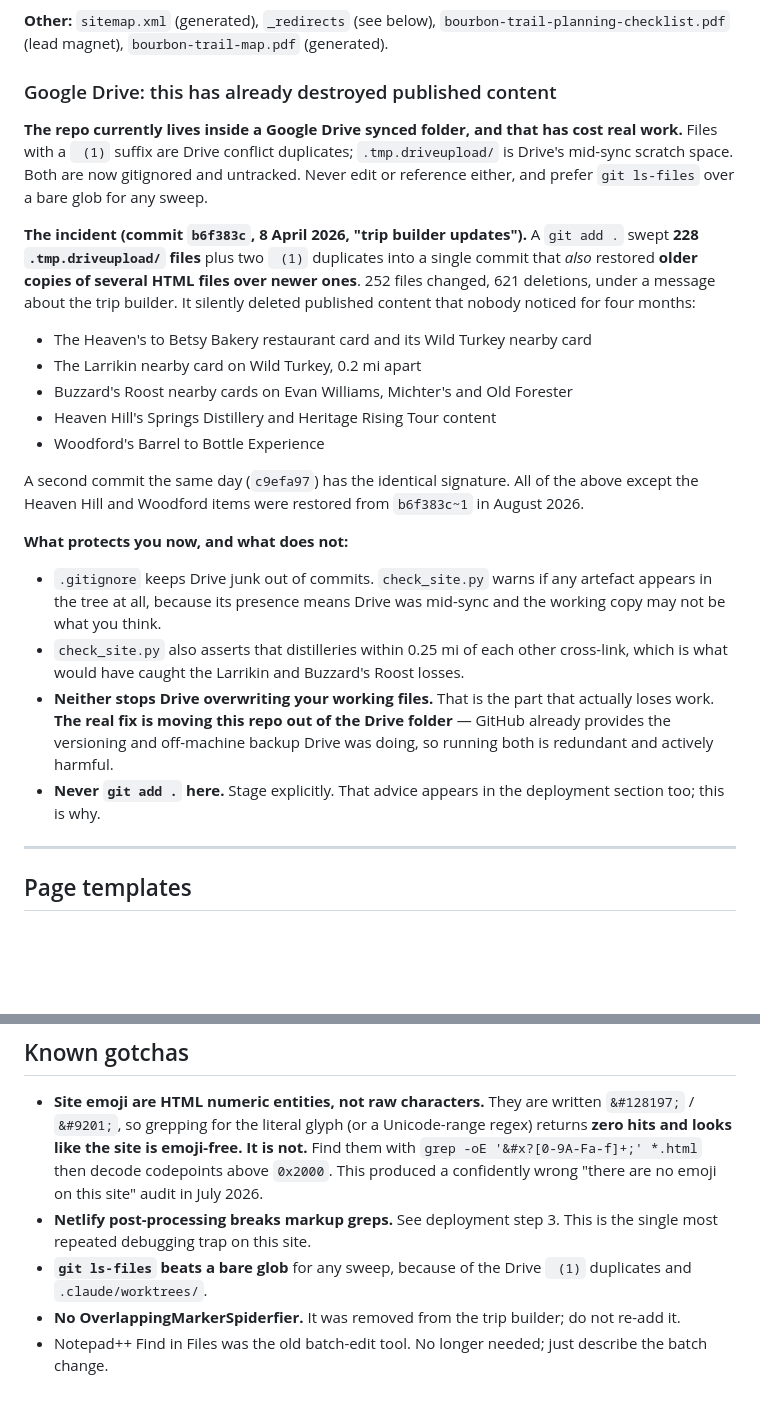
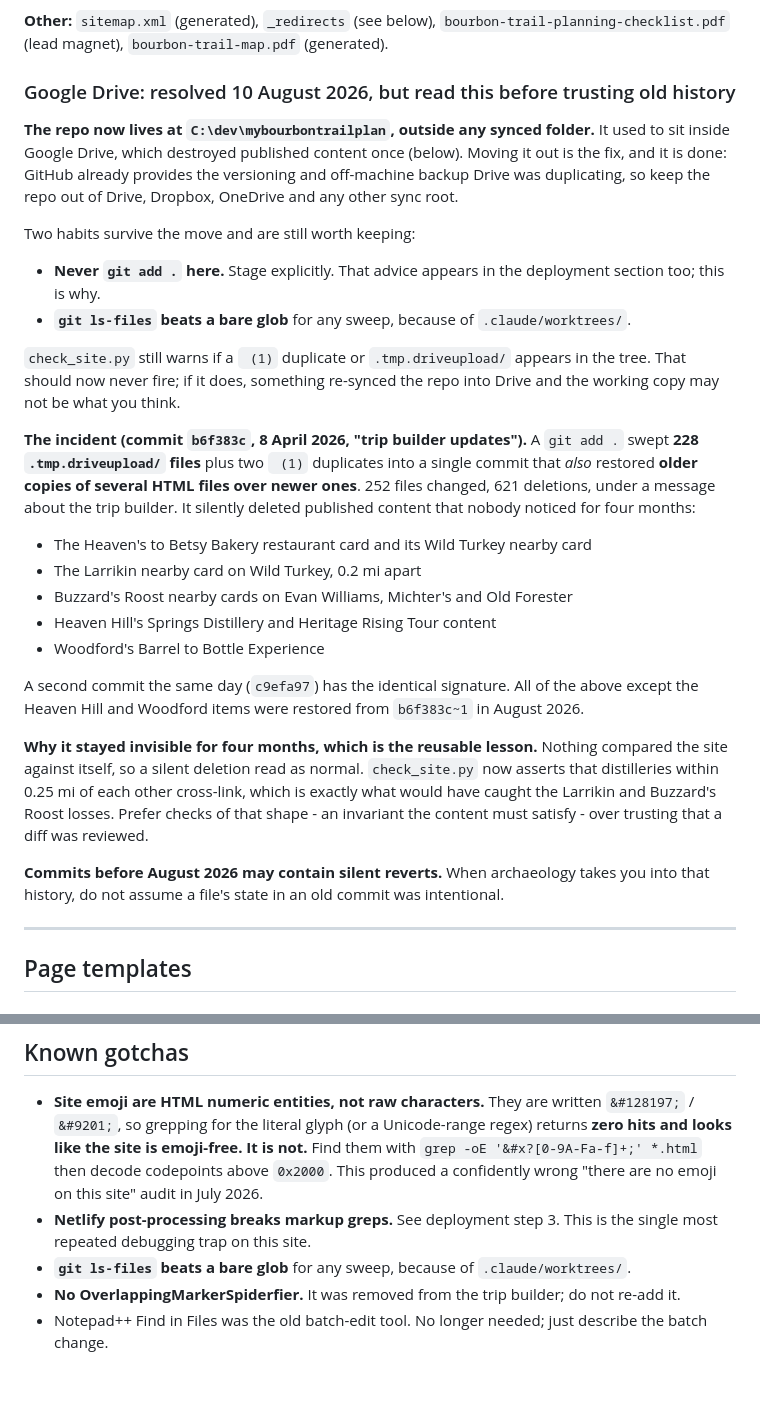
Before and after one commit to mybourbontrailplan/mybourbontrailplan, a Markdown page: CLAUDE.md, 2 parts joined by grey strips. Rendered like a GitHub page; blank space fills up the shorter version.

Commit message:
Record the Drive move as done, keep the habits it taught
The repo now lives at C:\dev\mybourbontrailplan, outside any synced
folder, so the Google Drive section no longer describes a live hazard.
Reframe it as history: the b6f383c incident record stays intact, since
NOTES-distilleries.md still tracks the Heaven Hill and Woodford content
it deleted, but the "real fix is moving out of Drive" instruction is
now a statement that it happened.

Keep the two habits that outlive the move, with their reasons: never
git add . here, and git ls-files over a bare glob (now only because of
.claude/worktrees/). The check_site.py artefact warning stays as a
tripwire that should never fire again.

Add the reusable lesson - the loss went unnoticed for four months
because nothing checked the content against an invariant - and a note
that pre-August-2026 commits may contain silent reverts.

Co-Authored-By: Claude Opus 5 <noreply@anthropic.com>
Claude-Session: https://claude.ai/code/session_01TPWr79pcdYUqnWnYiTq3Lq

```diff
--- a/CLAUDE.md
+++ b/CLAUDE.md
@@ -105,9 +105,15 @@ Root-level HTML pages, an `images/` folder (distillery photos named `{distillery
 
 **Other:** `sitemap.xml` (generated), `_redirects` (see below), `bourbon-trail-planning-checklist.pdf` (lead magnet), `bourbon-trail-map.pdf` (generated).
 
-### Google Drive: this has already destroyed published content
+### Google Drive: resolved 10 August 2026, but read this before trusting old history
 
-**The repo currently lives inside a Google Drive synced folder, and that has cost real work.** Files with a ` (1)` suffix are Drive conflict duplicates; `.tmp.driveupload/` is Drive's mid-sync scratch space. Both are now gitignored and untracked. Never edit or reference either, and prefer `git ls-files` over a bare glob for any sweep.
+**The repo now lives at `C:\dev\mybourbontrailplan`, outside any synced folder.** It used to sit inside Google Drive, which destroyed published content once (below). Moving it out is the fix, and it is done: GitHub already provides the versioning and off-machine backup Drive was duplicating, so keep the repo out of Drive, Dropbox, OneDrive and any other sync root.
+
+Two habits survive the move and are still worth keeping:
+- **Never `git add .` here.** Stage explicitly. That advice appears in the deployment section too; this is why.
+- **`git ls-files` beats a bare glob** for any sweep, because of `.claude/worktrees/`.
+
+`check_site.py` still warns if a ` (1)` duplicate or `.tmp.driveupload/` appears in the tree. That should now never fire; if it does, something re-synced the repo into Drive and the working copy may not be what you think.
 
 **The incident (commit `b6f383c`, 8 April 2026, "trip builder updates").** A `git add .` swept **228 `.tmp.driveupload/` files** plus two ` (1)` duplicates into a single commit that *also* restored **older copies of several HTML files over newer ones**. 252 files changed, 621 deletions, under a message about the trip builder. It silently deleted published content that nobody noticed for four months:
 
@@ -119,11 +125,9 @@ Root-level HTML pages, an `images/` folder (distillery photos named `{distillery
 
 A second commit the same day (`c9efa97`) has the identical signature. All of the above except the Heaven Hill and Woodford items were restored from `b6f383c~1` in August 2026.
 
-**What protects you now, and what does not:**
-- `.gitignore` keeps Drive junk out of commits. `check_site.py` warns if any artefact appears in the tree at all, because its presence means Drive was mid-sync and the working copy may not be what you think.
-- `check_site.py` also asserts that distilleries within 0.25 mi of each other cross-link, which is what would have caught the Larrikin and Buzzard's Roost losses.
-- **Neither stops Drive overwriting your working files.** That is the part that actually loses work. **The real fix is moving this repo out of the Drive folder** — GitHub already provides the versioning and off-machine backup Drive was doing, so running both is redundant and actively harmful.
-- **Never `git add .` here.** Stage explicitly. That advice appears in the deployment section too; this is why.
+**Why it stayed invisible for four months, which is the reusable lesson.** Nothing compared the site against itself, so a silent deletion read as normal. `check_site.py` now asserts that distilleries within 0.25 mi of each other cross-link, which is exactly what would have caught the Larrikin and Buzzard's Roost losses. Prefer checks of that shape - an invariant the content must satisfy - over trusting that a diff was reviewed.
+
+**Commits before August 2026 may contain silent reverts.** When archaeology takes you into that history, do not assume a file's state in an old commit was intentional.
 
 ---
 
@@ -374,6 +378,6 @@ Account 2164831, universal script on every page after the GA script. Signup form
 
 - **Site emoji are HTML numeric entities, not raw characters.** They are written `&#128197;` / `&#9201;`, so grepping for the literal glyph (or a Unicode-range regex) returns **zero hits and looks like the site is emoji-free. It is not.** Find them with `grep -oE '&#x?[0-9A-Fa-f]+;' *.html` then decode codepoints above `0x2000`. This produced a confidently wrong "there are no emoji on this site" audit in July 2026.
 - **Netlify post-processing breaks markup greps.** See deployment step 3. This is the single most repeated debugging trap on this site.
-- **`git ls-files` beats a bare glob** for any sweep, because of the Drive ` (1)` duplicates and `.claude/worktrees/`.
+- **`git ls-files` beats a bare glob** for any sweep, because of `.claude/worktrees/`.
 - **No OverlappingMarkerSpiderfier.** It was removed from the trip builder; do not re-add it.
 - Notepad++ Find in Files was the old batch-edit tool. No longer needed; just describe the batch change.
```
